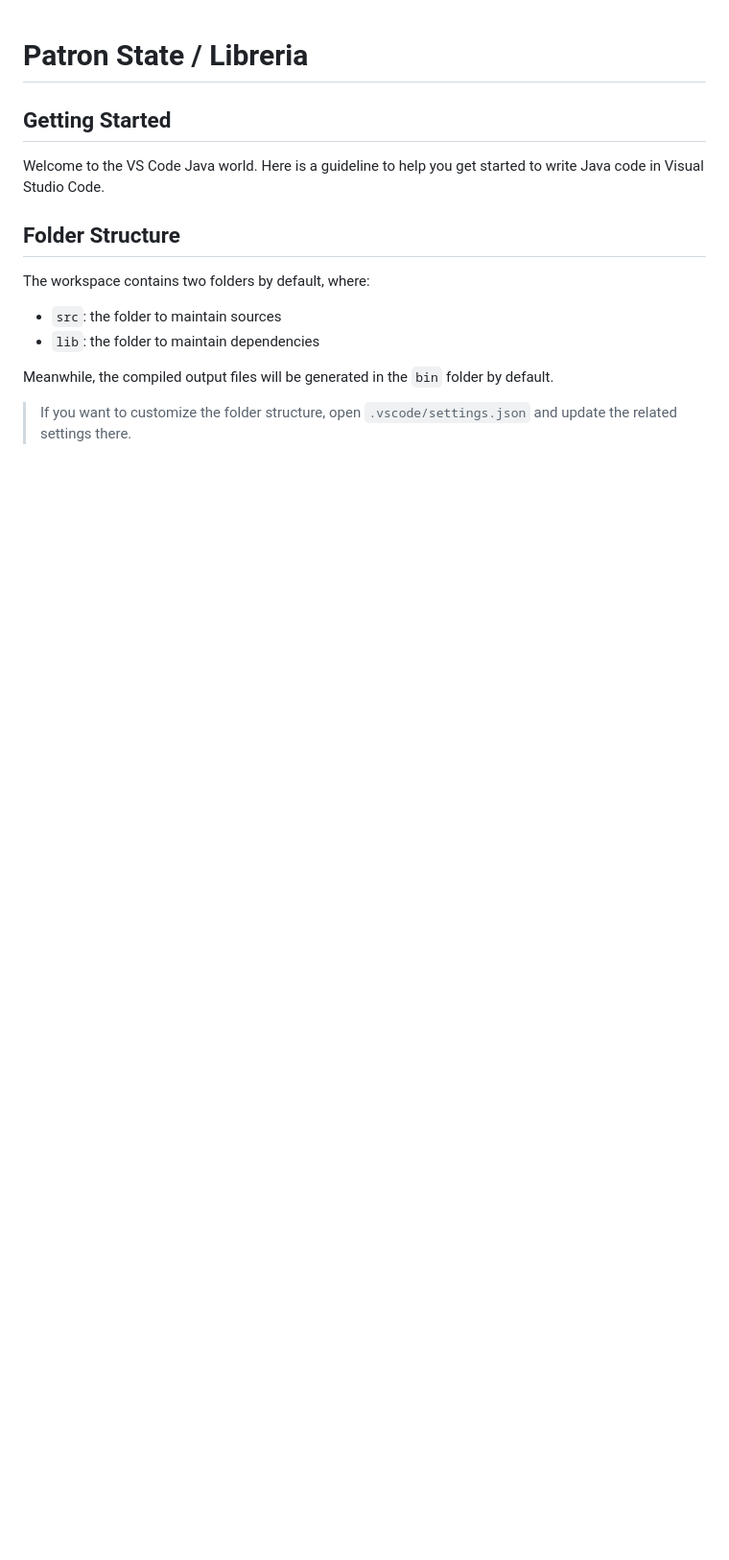
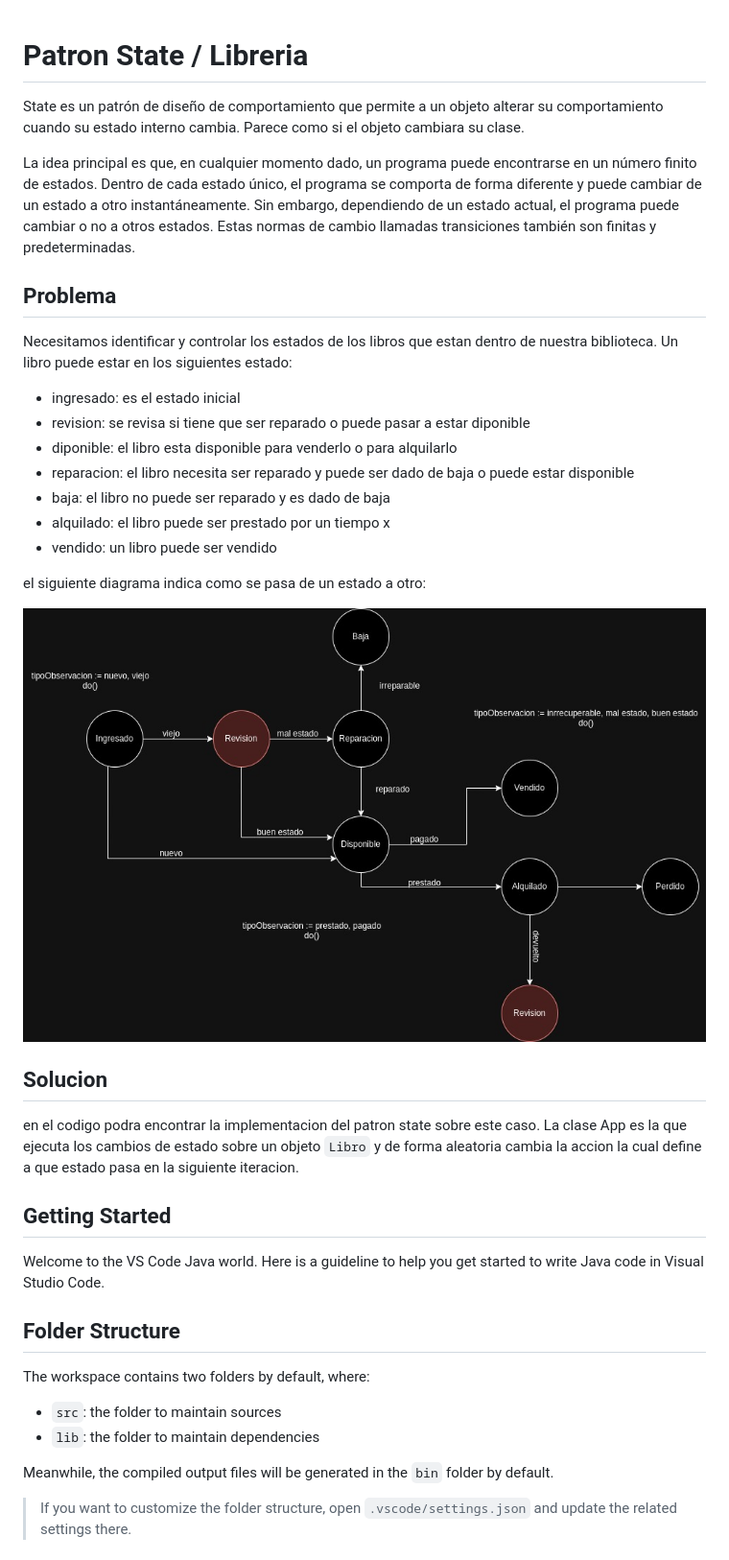
Before and after one commit to QuirogaNicolas/lab-prog-2022-intro-git, a Markdown page: tp2/README.md, the part around the change. Shown: that part at 96% size. Rendered like a GitHub page; pictures changed too: tp2/DominioLaboratorio 1.jpg (added); blank space fills up the shorter version.

Commit message:
fix: readme

```diff
--- a/tp2/README.md
+++ b/tp2/README.md
@@ -1,9 +1,26 @@
 # Patron State / Libreria
 
+State es un patrón de diseño de comportamiento que permite a un objeto alterar su comportamiento cuando su estado interno cambia. Parece como si el objeto cambiara su clase.
 
+La idea principal es que, en cualquier momento dado, un programa puede encontrarse en un número finito de estados. Dentro de cada estado único, el programa se comporta de forma diferente y puede cambiar de un estado a otro instantáneamente. Sin embargo, dependiendo de un estado actual, el programa puede cambiar o no a otros estados. Estas normas de cambio llamadas transiciones también son finitas y predeterminadas.
 
+## Problema
 
+Necesitamos identificar y controlar los estados de los libros que estan dentro de nuestra biblioteca. Un libro puede estar en los siguientes estado:
+- ingresado: es el estado inicial
+- revision: se revisa si tiene que ser reparado o puede pasar a estar diponible
+- diponible: el libro esta disponible para venderlo o para alquilarlo
+- reparacion: el libro necesita ser reparado y puede ser dado de baja o puede estar disponible
+- baja: el libro no puede ser reparado y es dado de baja
+- alquilado: el libro puede ser prestado por un tiempo x
+- vendido: un libro puede ser vendido
 
+el siguiente diagrama indica como se pasa de un estado a otro:
+
+![diagrama de estados](DominioLaboratorio%201.jpg)
+
+## Solucion
+en el codigo podra encontrar la implementacion del patron state sobre este caso. La clase App es la que ejecuta los cambios de estado sobre un objeto `Libro` y de forma aleatoria cambia la accion la cual define a que estado pasa en la siguiente iteracion.
 
 ## Getting Started
 
```
